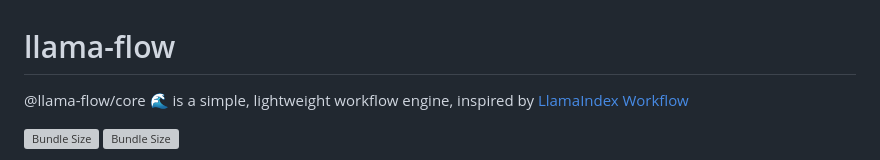
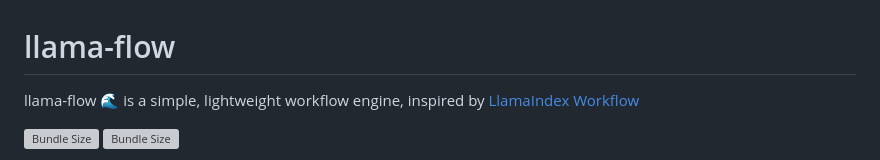
Before and after one commit to run-llama/workflows-ts, a Markdown page: README.md, the part around the change. Rendered like a GitHub page; grey boxes are pictures that could not be loaded.

Commit message:
docs: update

```diff
--- a/README.md
+++ b/README.md
@@ -1,6 +1,6 @@
 # llama-flow
 
-@llama-flow/core 🌊 is a simple, lightweight workflow engine, inspired
+llama-flow 🌊 is a simple, lightweight workflow engine, inspired
 by [LlamaIndex Workflow](https://docs.llamaindex.ai/en/stable/module_guides/workflow/)
 
 [![Bundle Size](https://img.shields.io/bundlephobia/min/@llama-flow/core)](https://bundlephobia.com/result?p=@llama-flow/core)
```
